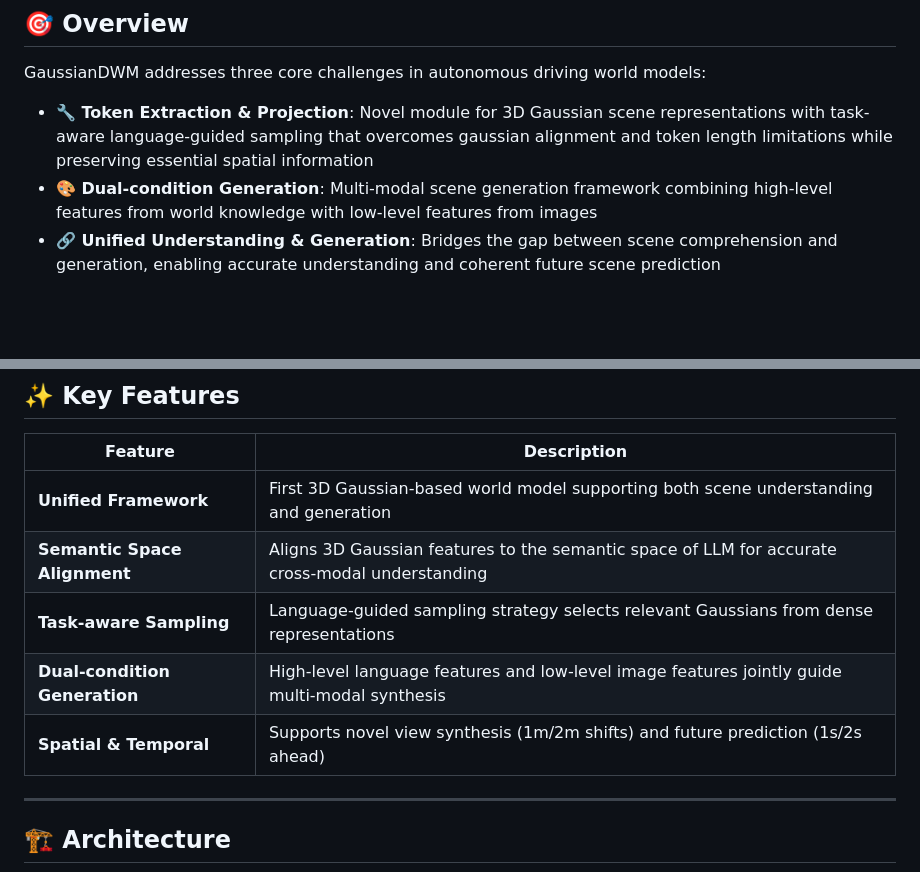
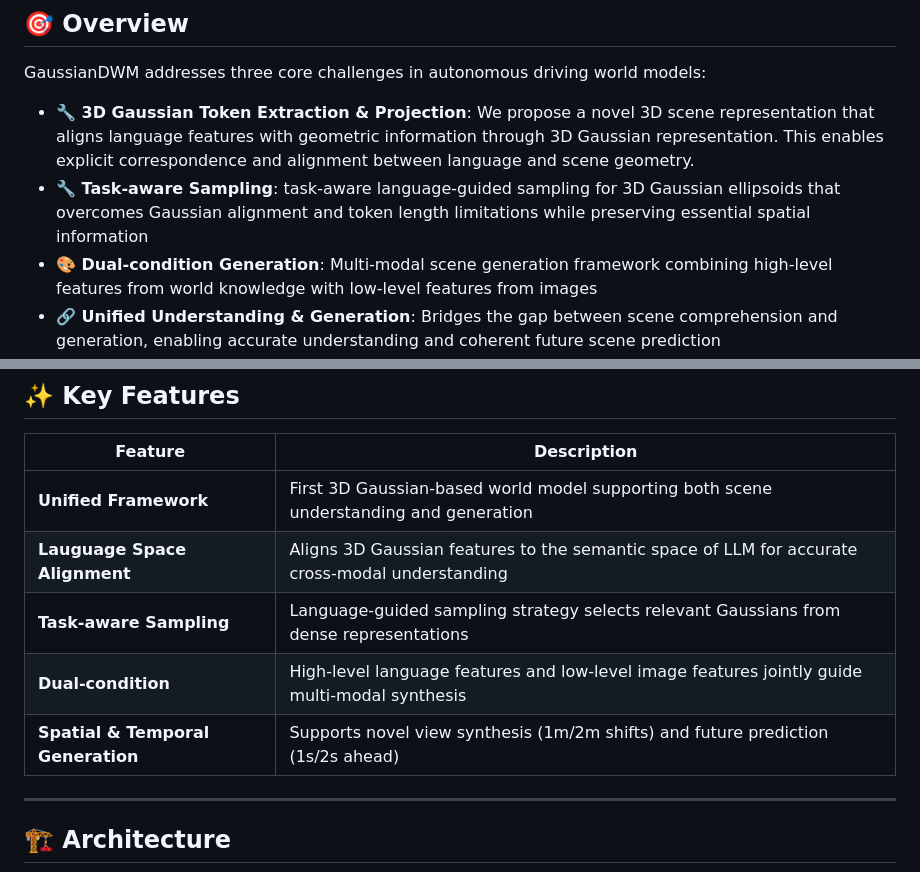
Before and after one commit to dtc111111/GaussianDWM, a Markdown page: README.md, 2 parts joined by grey strips. Rendered like a GitHub page; blank space fills up the shorter version.

```diff
--- a/README.md
+++ b/README.md
@@ -13,7 +13,8 @@
 
 GaussianDWM addresses three core challenges in autonomous driving world models:
 
-- **🔧 Token Extraction & Projection**: Novel module for 3D Gaussian scene representations with task-aware language-guided sampling that overcomes gaussian alignment and token length limitations while preserving essential spatial information
+- **🔧 3D Gaussian Token Extraction & Projection**: We propose a novel 3D scene representation that aligns language features with geometric information through 3D Gaussian representation. This enables explicit correspondence and alignment between language and scene geometry.
+- **🔧 Task-aware Sampling**:  task-aware language-guided sampling for 3D Gaussian ellipsoids that overcomes Gaussian alignment and token length limitations while preserving essential spatial information
 - **🎨 Dual-condition Generation**: Multi-modal scene generation framework combining high-level features from world knowledge with low-level features from images
 - **🔗 Unified Understanding & Generation**: Bridges the gap between scene comprehension and generation, enabling accurate understanding and coherent future scene prediction
 
@@ -26,10 +27,10 @@ GaussianDWM addresses three core challenges in autonomous driving world models:
 | Feature | Description |
 |-----------|-------------|
 | **Unified Framework** | First 3D Gaussian-based world model supporting both scene understanding and generation |
-| **Semantic Space Alignment** | Aligns 3D Gaussian features to the semantic space of LLM for accurate cross-modal understanding |
+| **Lauguage Space Alignment** | Aligns 3D Gaussian features to the semantic space of LLM for accurate cross-modal understanding |
 | **Task-aware Sampling** | Language-guided sampling strategy selects relevant Gaussians from dense representations |
-| **Dual-condition Generation** | High-level language features and low-level image features jointly guide multi-modal synthesis |
-| **Spatial & Temporal** | Supports novel view synthesis (1m/2m shifts) and future prediction (1s/2s ahead) |
+| **Dual-condition** | High-level language features and low-level image features jointly guide multi-modal synthesis |
+| **Spatial & Temporal Generation** | Supports novel view synthesis (1m/2m shifts) and future prediction (1s/2s ahead) |
 
 ---
 
```
